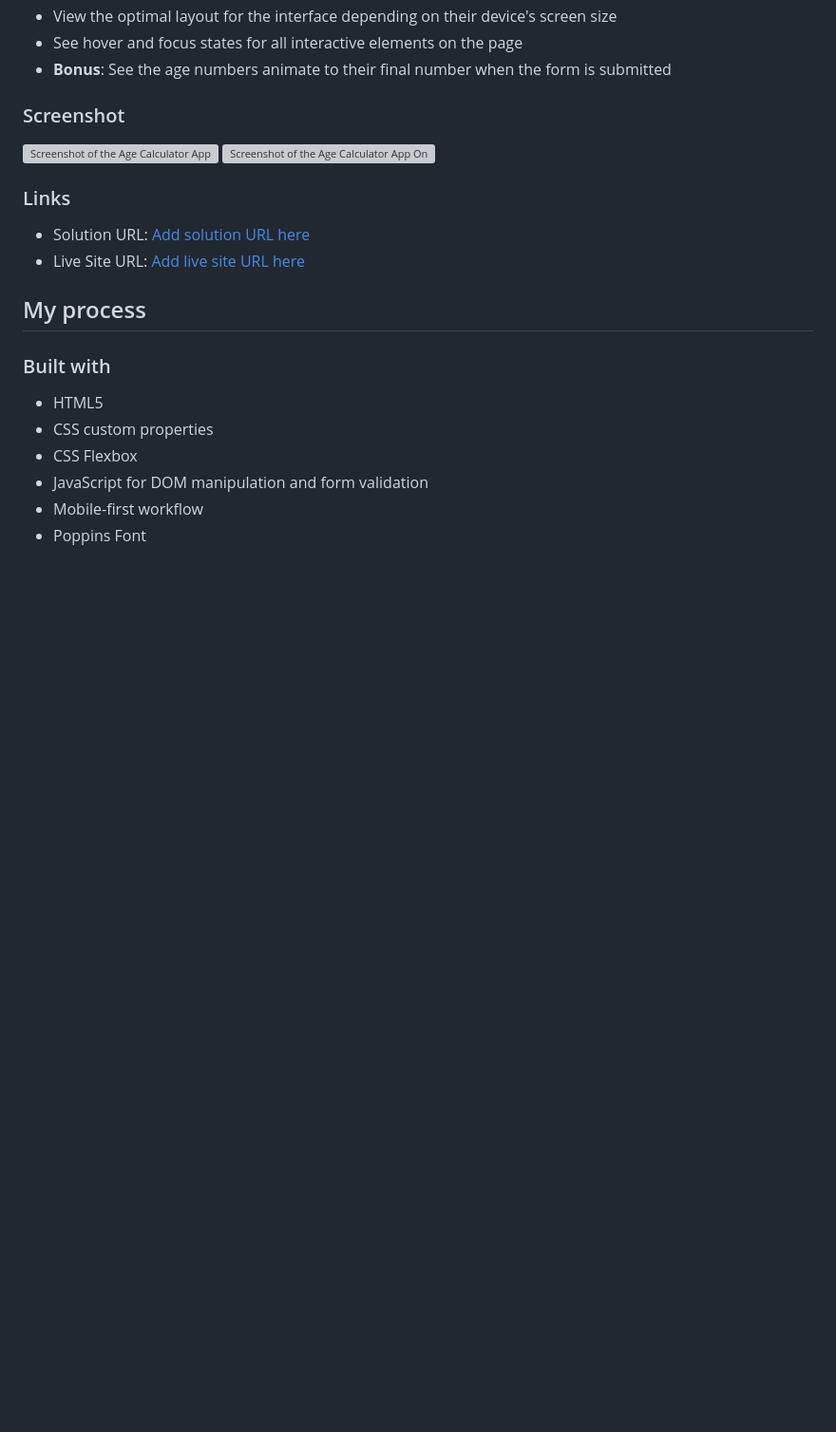
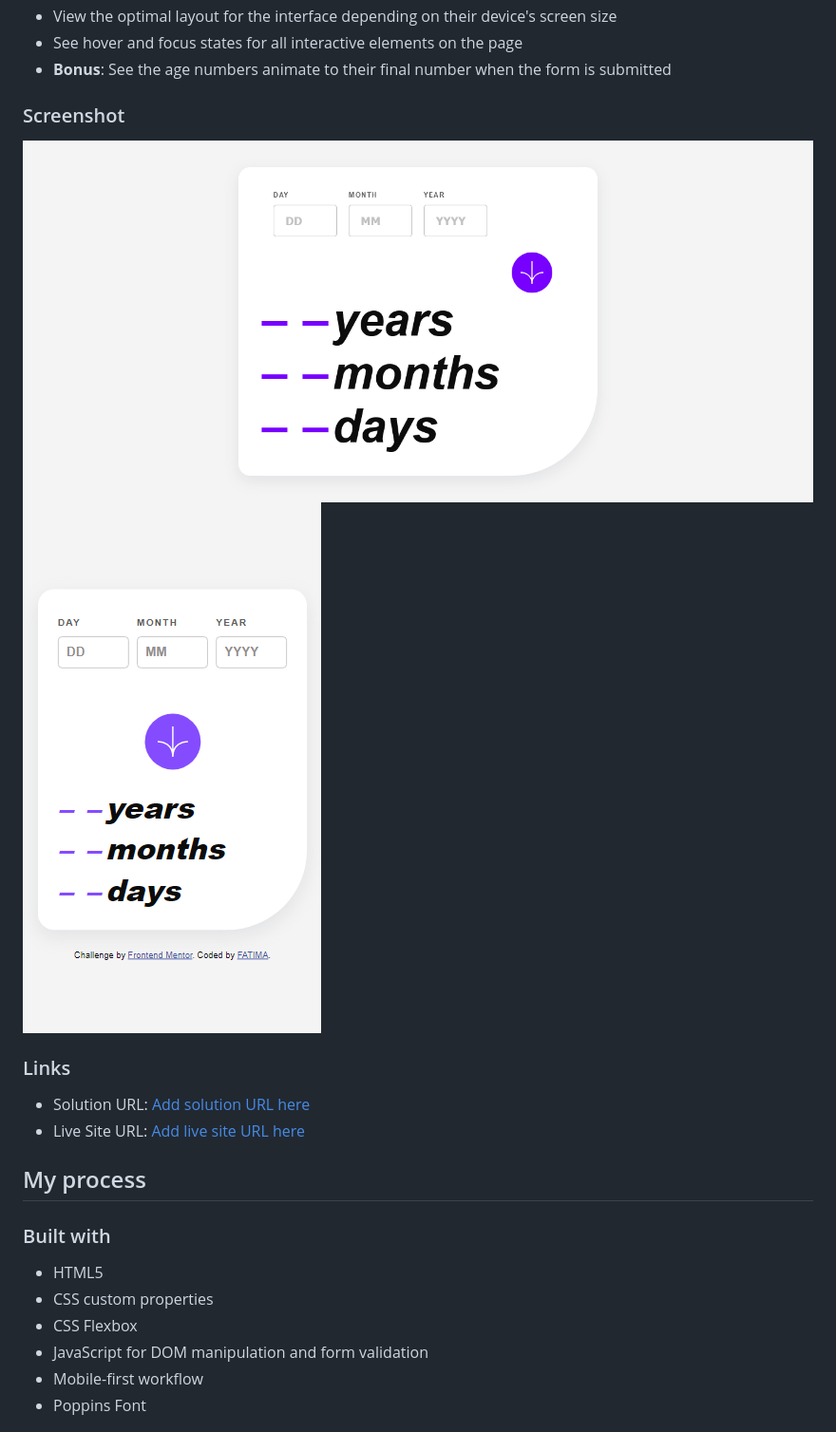
Before and after one commit to Fatimaa101/age-calculator-app, a Markdown page: README.md, the part around the change. Shown at 95% size. GitHub-like rendering; blank space fills up the shorter version; grey boxes are pictures that could not be loaded.

```diff
--- a/README.md
+++ b/README.md
@@ -37,8 +37,8 @@ Users should be able to:
 
 ### Screenshot
 
-![Screenshot of the Age Calculator App](/age-calculator-app-main/screenshot.png)
-![Screenshot of the Age Calculator App On Mobile](/age-calculator-app-main/screenshot-mobile.png)
+![Screenshot of the Age Calculator App](screenshot.png)
+![Screenshot of the Age Calculator App On Mobile](screenshot-mobile.png)
 
 ### Links
 
```
